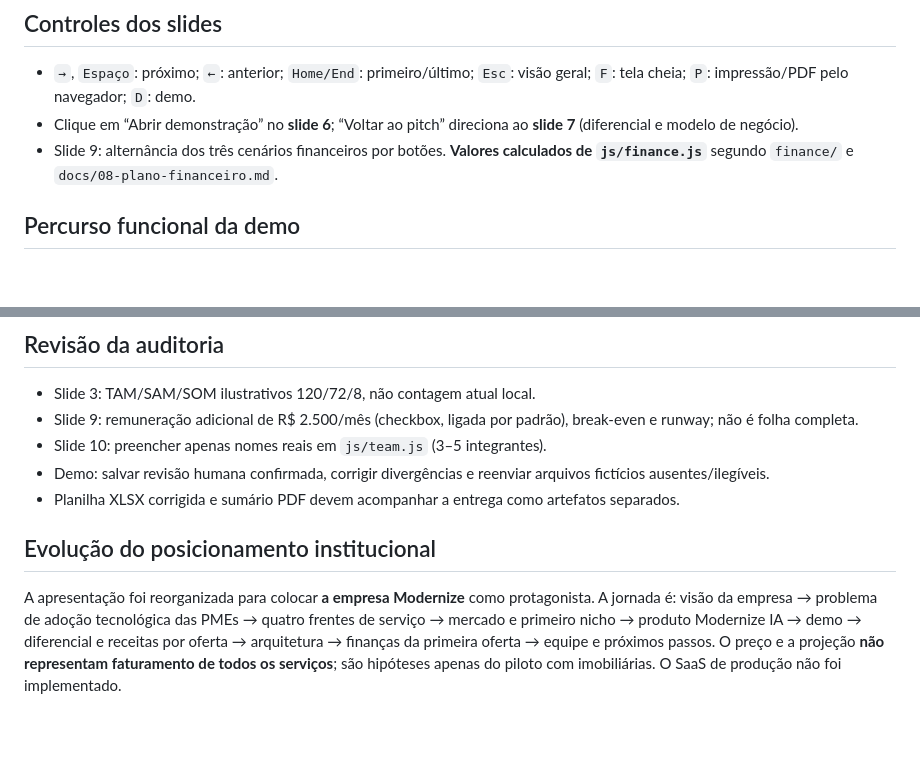
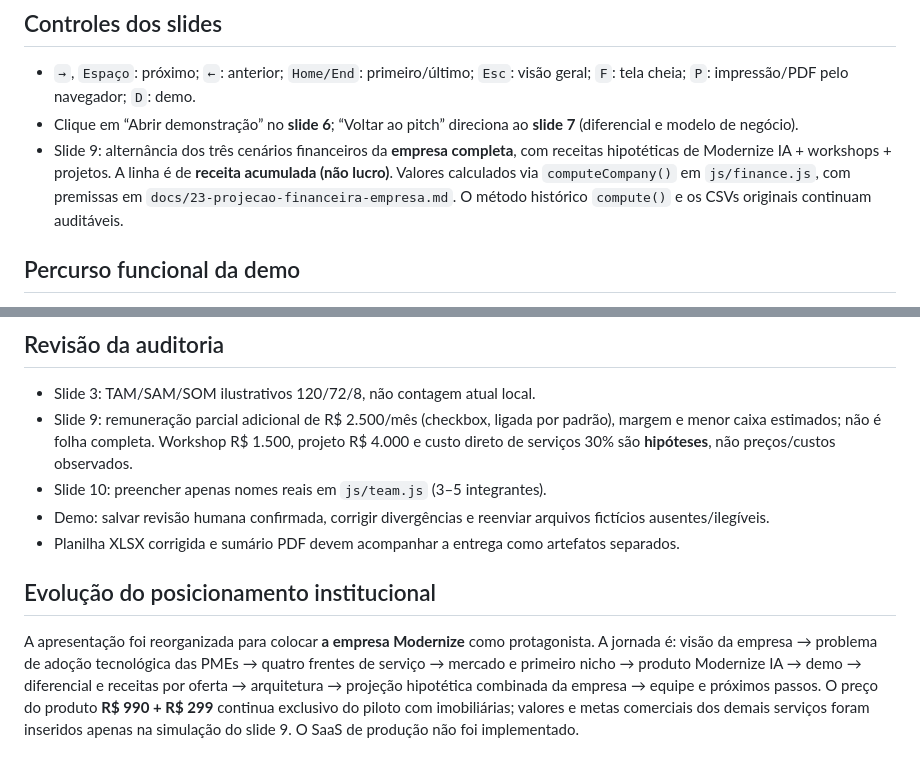
Before and after one commit to EduardoLavall/modernize, a Markdown page: README-IMPLEMENTACAO.md, 2 parts joined by grey strips. Drawn GitHub-style; blank space fills up the shorter version.

Commit message:
test/docs: conferir receita crescente, cenários e transparência do pitch

```diff
--- a/README-IMPLEMENTACAO.md
+++ b/README-IMPLEMENTACAO.md
@@ -16,7 +16,7 @@
 
 - `→`, `Espaço`: próximo; `←`: anterior; `Home/End`: primeiro/último; `Esc`: visão geral; `F`: tela cheia; `P`: impressão/PDF pelo navegador; `D`: demo.
 - Clique em “Abrir demonstração” no **slide 6**; “Voltar ao pitch” direciona ao **slide 7** (diferencial e modelo de negócio).
-- Slide 9: alternância dos três cenários financeiros por botões. **Valores calculados de `js/finance.js`** segundo `finance/` e `docs/08-plano-financeiro.md`.
+- Slide 9: alternância dos três cenários financeiros da **empresa completa**, com receitas hipotéticas de Modernize IA + workshops + projetos. A linha é de **receita acumulada (não lucro)**. Valores calculados via `computeCompany()` em `js/finance.js`, com premissas em `docs/23-projecao-financeira-empresa.md`. O método histórico `compute()` e os CSVs originais continuam auditáveis.
 
 ## Percurso funcional da demo
 
@@ -59,11 +59,11 @@ tests/qa.spec.py           roteiro automatizado Playwright (se navegador dispon
 
 ## Revisão da auditoria
 - Slide 3: TAM/SAM/SOM ilustrativos 120/72/8, não contagem atual local.
-- Slide 9: remuneração adicional de R$ 2.500/mês (checkbox, ligada por padrão), break-even e runway; não é folha completa.
+- Slide 9: remuneração parcial adicional de R$ 2.500/mês (checkbox, ligada por padrão), margem e menor caixa estimados; não é folha completa. Workshop R$ 1.500, projeto R$ 4.000 e custo direto de serviços 30% são **hipóteses**, não preços/custos observados.
 - Slide 10: preencher apenas nomes reais em `js/team.js` (3–5 integrantes).
 - Demo: salvar revisão humana confirmada, corrigir divergências e reenviar arquivos fictícios ausentes/ilegíveis.
 - Planilha XLSX corrigida e sumário PDF devem acompanhar a entrega como artefatos separados.
 
 ## Evolução do posicionamento institucional
 
-A apresentação foi reorganizada para colocar **a empresa Modernize** como protagonista. A jornada é: visão da empresa → problema de adoção tecnológica das PMEs → quatro frentes de serviço → mercado e primeiro nicho → produto Modernize IA → demo → diferencial e receitas por oferta → arquitetura → finanças da primeira oferta → equipe e próximos passos. O preço e a projeção **não representam faturamento de todos os serviços**; são hipóteses apenas do piloto com imobiliárias. O SaaS de produção não foi implementado.
+A apresentação foi reorganizada para colocar **a empresa Modernize** como protagonista. A jornada é: visão da empresa → problema de adoção tecnológica das PMEs → quatro frentes de serviço → mercado e primeiro nicho → produto Modernize IA → demo → diferencial e receitas por oferta → arquitetura → projeção hipotética combinada da empresa → equipe e próximos passos. O preço do produto **R$ 990 + R$ 299** continua exclusivo do piloto com imobiliárias; valores e metas comerciais dos demais serviços foram inseridos apenas na simulação do slide 9. O SaaS de produção não foi implementado.
```
